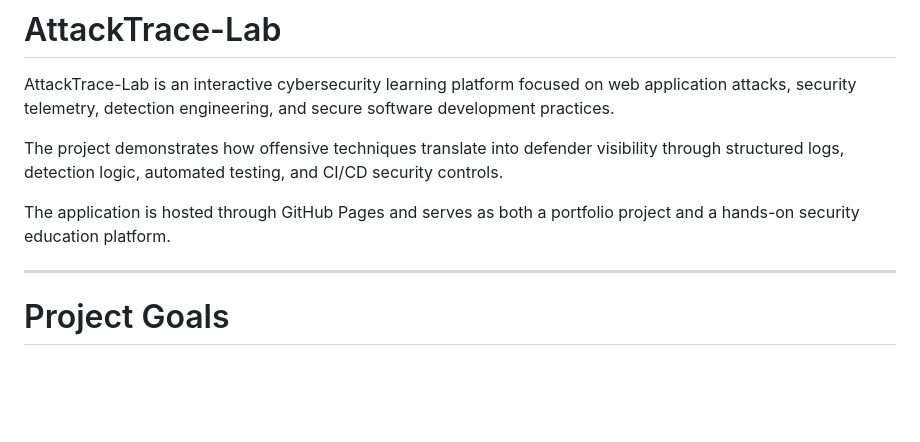
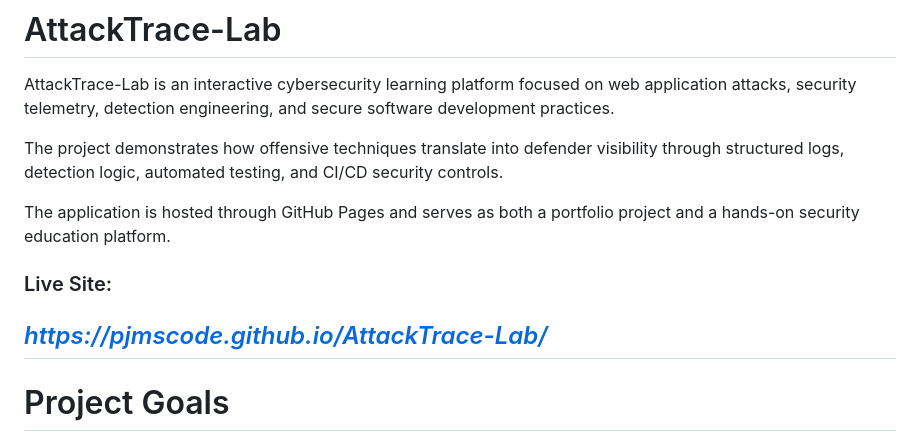
Before and after one commit to PJMSCode/AttackTrace-Lab, a Markdown page: README.md, the part around the change. Rendered like a GitHub page; blank space fills up the shorter version.

```diff
--- a/README.md
+++ b/README.md
@@ -6,6 +6,10 @@ The project demonstrates how offensive techniques translate into defender visibi
 
 The application is hosted through GitHub Pages and serves as both a portfolio project and a hands-on security education platform.
 
+
+
+### Live Site:
+*https://pjmscode.github.io/AttackTrace-Lab/*
 ---
 
 # Project Goals
```
